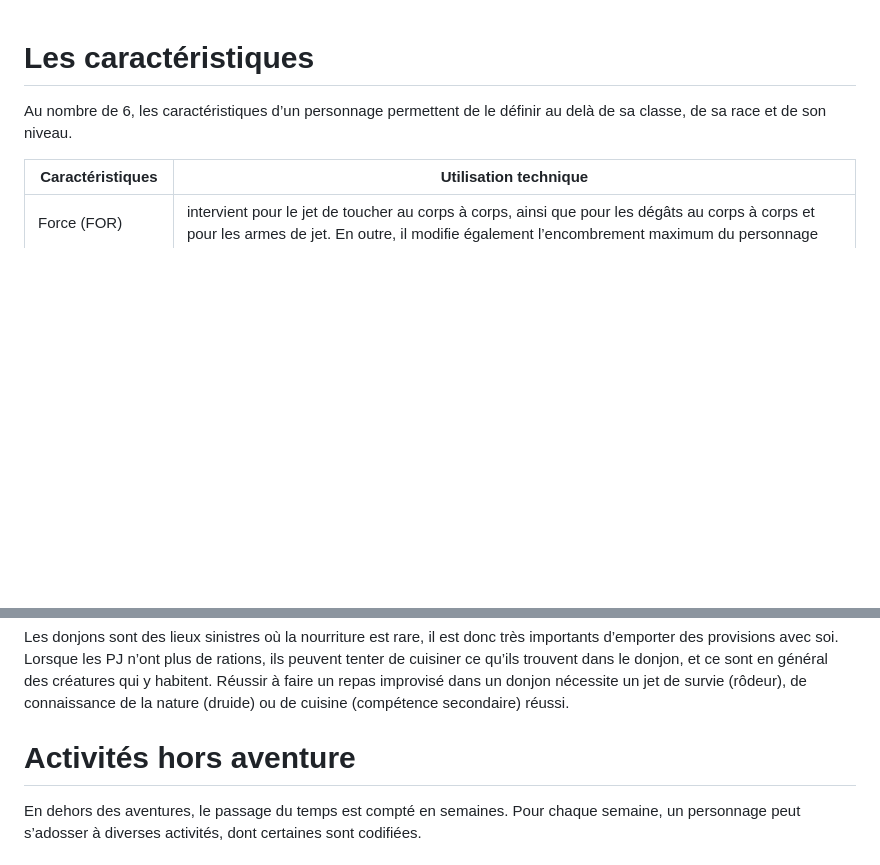
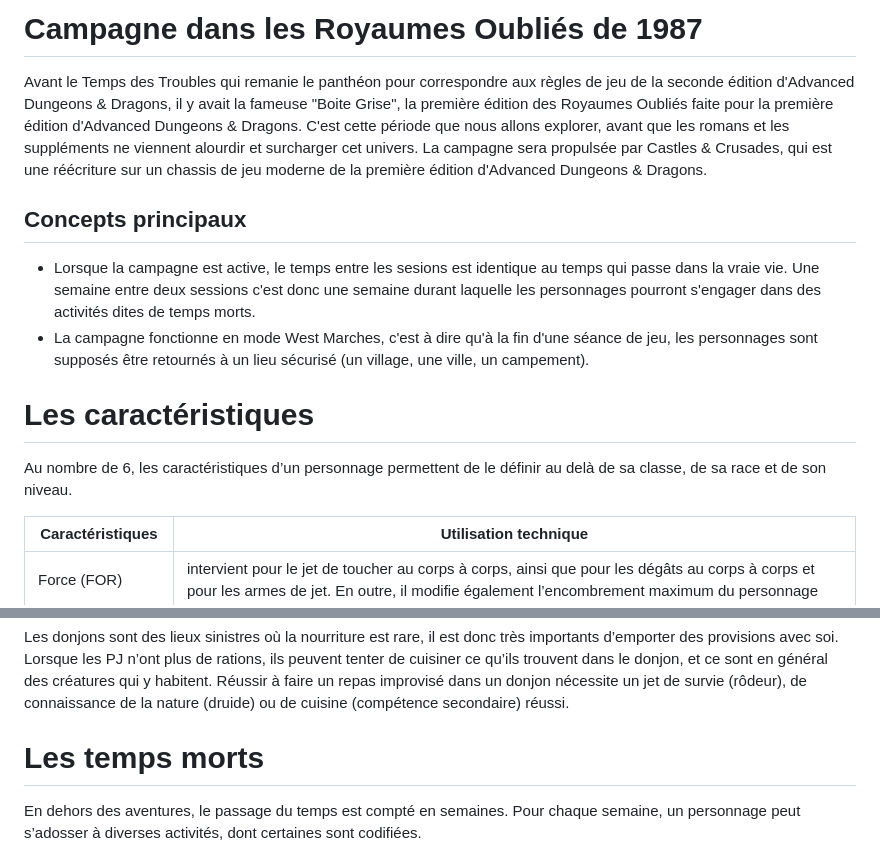
Before and after one commit to Onirim/Forgotten-Realms, a Markdown page: rulebook.md, 2 parts joined by grey strips. GitHub-like rendering; blank space fills up the shorter version.

```diff
--- a/rulebook.md
+++ b/rulebook.md
@@ -1,3 +1,12 @@
+# Campagne dans les Royaumes Oubliés de 1987
+
+Avant le Temps des Troubles qui remanie le panthéon pour correspondre aux règles de jeu de la seconde édition d'Advanced Dungeons & Dragons, il y avait la fameuse "Boite Grise", la première édition des Royaumes Oubliés faite pour la première édition d'Advanced Dungeons & Dragons. C'est cette période que nous allons explorer, avant que les romans et les suppléments ne viennent alourdir et surcharger cet univers. La campagne sera propulsée par Castles & Crusades, qui est une réécriture sur un chassis de jeu moderne de la première édition d'Advanced Dungeons & Dragons.
+
+## Concepts principaux
+
+- Lorsque la campagne est active, le temps entre les sesions est identique au temps qui passe dans la vraie vie. Une semaine entre deux sessions c'est donc une semaine durant laquelle les personnages pourront s'engager dans des activités dites de temps morts.
+- La campagne fonctionne en mode West Marches, c'est à dire qu'à la fin d'une séance de jeu, les personnages sont supposés être retournés à un lieu sécurisé (un village, une ville, un campement).
+
 # Les caractéristiques
 
 Au nombre de 6, les caractéristiques d’un personnage permettent de le définir au delà de sa classe, de sa race et de son niveau.
@@ -429,7 +438,7 @@ Une nuit est composée de 3 tours de gardes, et un personnage ne peut faire qu
 
 Les donjons sont des lieux sinistres où la nourriture est rare, il est donc très importants d’emporter des provisions avec soi. Lorsque les PJ n’ont plus de rations, ils peuvent tenter de cuisiner ce qu’ils trouvent dans le donjon, et ce sont en général des créatures qui y habitent. Réussir à faire un repas improvisé dans un donjon nécessite un jet de survie (rôdeur), de connaissance de la nature (druide) ou de cuisine (compétence secondaire) réussi.
 
-# Activités hors aventure
+# Les temps morts
 
 En dehors des aventures, le passage du temps est compté en semaines. Pour chaque semaine, un personnage peut s’adosser à diverses activités, dont certaines sont codifiées.
 
```
